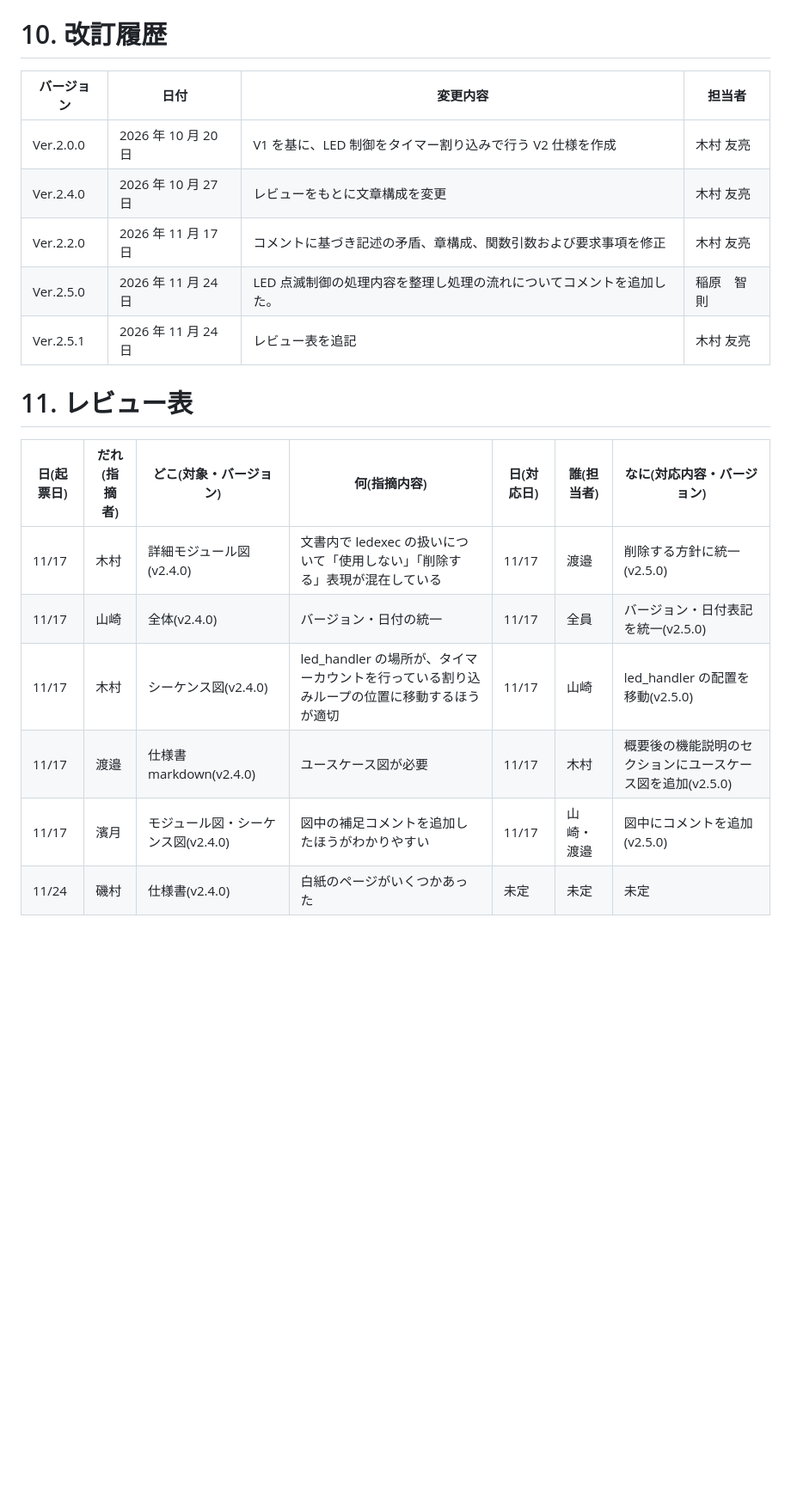
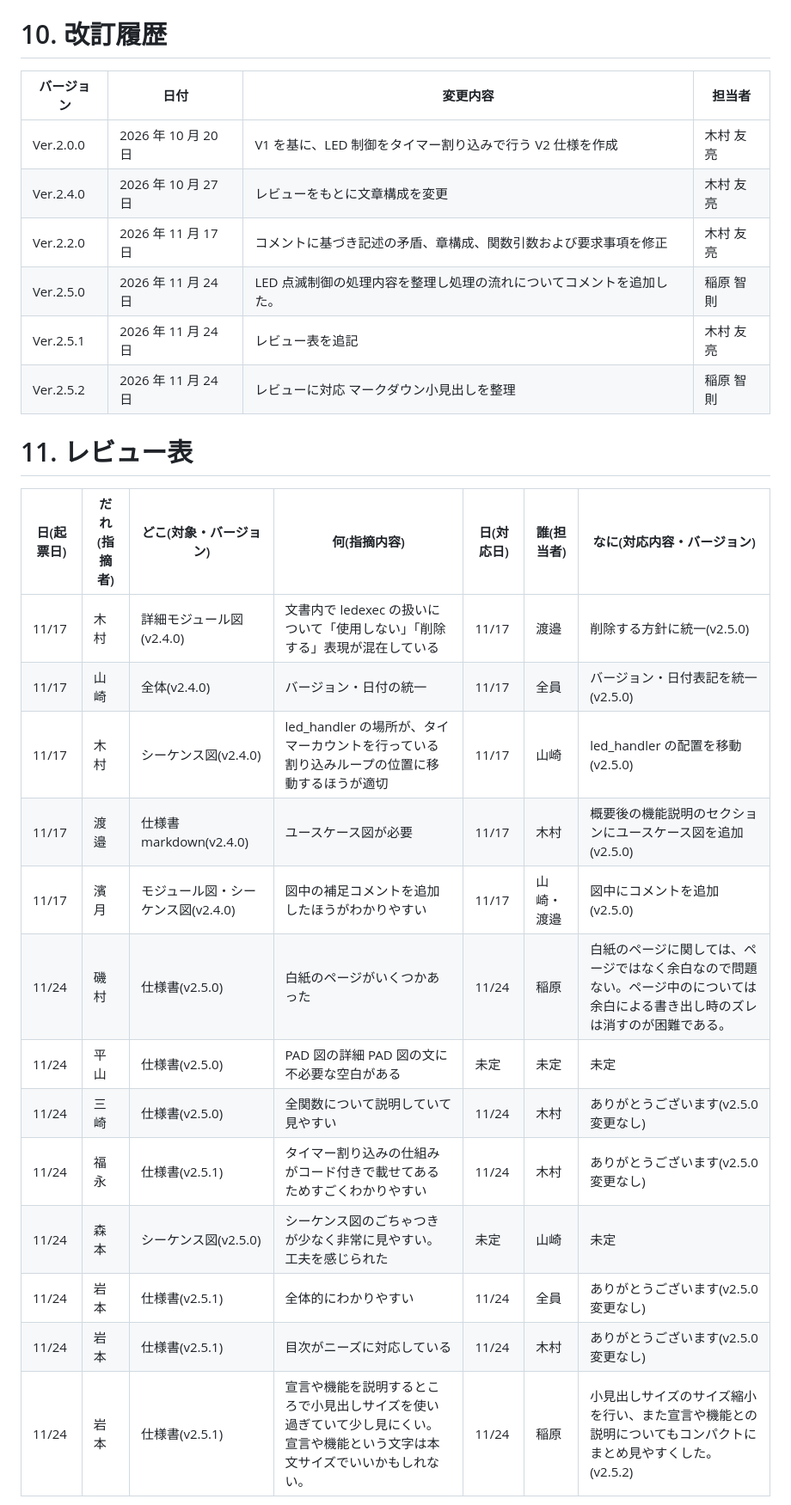
Before and after one commit to rebuildup/GRI-2nd, a Markdown page: specV2.md, the part around one of its changes. Shown at 86% size. Drawn GitHub-style; blank space fills up the shorter version.

```diff
--- a/specV2.md
+++ b/specV2.md
@@ -568,23 +556,31 @@ V1 から V2 への変更では、次の事項を満たすこと。
 
 # 10. 改訂履歴
 
-| バージョン | 日付                | 変更内容                                                             | 担当者     |
-| ---------- | ------------------- | -------------------------------------------------------------------- | ---------- |
-| Ver.2.0.0  | 2026 年 10 月 20 日 | V1 を基に、LED 制御をタイマー割り込みで行う V2 仕様を作成            | 木村 友亮  |
-| Ver.2.4.0  | 2026 年 10 月 27 日 | レビューをもとに文章構成を変更                                       | 木村 友亮  |
-| Ver.2.2.0  | 2026 年 11 月 17 日 | コメントに基づき記述の矛盾、章構成、関数引数および要求事項を修正     | 木村 友亮  |
-| Ver.2.5.0  | 2026 年 11 月 24 日 | LED 点滅制御の処理内容を整理し処理の流れについてコメントを追加した。 | 稲原　智則 |
-| Ver.2.5.1  | 2026 年 11 月 24 日 | レビュー表を追記                                                     | 木村 友亮  |
+| バージョン | 日付                | 変更内容                                                             | 担当者    |
+| ---------- | ------------------- | -------------------------------------------------------------------- | --------- |
+| Ver.2.0.0  | 2026 年 10 月 20 日 | V1 を基に、LED 制御をタイマー割り込みで行う V2 仕様を作成            | 木村 友亮 |
+| Ver.2.4.0  | 2026 年 10 月 27 日 | レビューをもとに文章構成を変更                                       | 木村 友亮 |
+| Ver.2.2.0  | 2026 年 11 月 17 日 | コメントに基づき記述の矛盾、章構成、関数引数および要求事項を修正     | 木村 友亮 |
+| Ver.2.5.0  | 2026 年 11 月 24 日 | LED 点滅制御の処理内容を整理し処理の流れについてコメントを追加した。 | 稲原 智則 |
+| Ver.2.5.1  | 2026 年 11 月 24 日 | レビュー表を追記                                                     | 木村 友亮 |
+| Ver.2.5.2  | 2026 年 11 月 24 日 | レビューに対応 マークダウン小見出しを整理                            | 稲原 智則 |
 
 # 11. レビュー表
 
-| 日(起票日) | だれ(指摘者) | どこ(対象・バージョン)             | 何(指摘内容)                                                                               | 日(対応日) | 誰(担当者) | なに(対応内容・バージョン)                                 |
-| ---------- | ------------ | ---------------------------------- | ------------------------------------------------------------------------------------------ | ---------- | ---------- | ---------------------------------------------------------- |
-| 11/17      | 木村         | 詳細モジュール図(v2.4.0)           | 文書内で ledexec の扱いについて「使用しない」「削除する」表現が混在している                | 11/17      | 渡邉       | 削除する方針に統一(v2.5.0)                                 |
-| 11/17      | 山崎         | 全体(v2.4.0)                       | バージョン・日付の統一                                                                     | 11/17      | 全員       | バージョン・日付表記を統一(v2.5.0)                         |
-| 11/17      | 木村         | シーケンス図(v2.4.0)               | led_handler の場所が、タイマーカウントを行っている割り込みループの位置に移動するほうが適切 | 11/17      | 山崎       | led_handler の配置を移動(v2.5.0)                           |
-| 11/17      | 渡邉         | 仕様書 markdown(v2.4.0)            | ユースケース図が必要                                                                       | 11/17      | 木村       | 概要後の機能説明のセクションにユースケース図を追加(v2.5.0) |
-| 11/17      | 濱月         | モジュール図・シーケンス図(v2.4.0) | 図中の補足コメントを追加したほうがわかりやすい                                             | 11/17      | 山崎・渡邉 | 図中にコメントを追加(v2.5.0)                               |
-| 11/24      | 磯村         | 仕様書(v2.4.0)                     | 白紙のページがいくつかあった                                                               | 未定       | 未定       | 未定                                                       |
+| 日(起票日) | だれ(指摘者) | どこ(対象・バージョン)             | 何(指摘内容)                                                                                                                 | 日(対応日) | 誰(担当者) | なに(対応内容・バージョン)                                                                                                     |
+| ---------- | ------------ | ---------------------------------- | ---------------------------------------------------------------------------------------------------------------------------- | ---------- | ---------- | ------------------------------------------------------------------------------------------------------------------------------ |
+| 11/17      | 木村         | 詳細モジュール図(v2.4.0)           | 文書内で ledexec の扱いについて「使用しない」「削除する」表現が混在している                                                  | 11/17      | 渡邉       | 削除する方針に統一(v2.5.0)                                                                                                     |
+| 11/17      | 山崎         | 全体(v2.4.0)                       | バージョン・日付の統一                                                                                                       | 11/17      | 全員       | バージョン・日付表記を統一(v2.5.0)                                                                                             |
+| 11/17      | 木村         | シーケンス図(v2.4.0)               | led_handler の場所が、タイマーカウントを行っている割り込みループの位置に移動するほうが適切                                   | 11/17      | 山崎       | led_handler の配置を移動(v2.5.0)                                                                                               |
+| 11/17      | 渡邉         | 仕様書 markdown(v2.4.0)            | ユースケース図が必要                                                                                                         | 11/17      | 木村       | 概要後の機能説明のセクションにユースケース図を追加(v2.5.0)                                                                     |
+| 11/17      | 濱月         | モジュール図・シーケンス図(v2.4.0) | 図中の補足コメントを追加したほうがわかりやすい                                                                               | 11/17      | 山崎・渡邉 | 図中にコメントを追加(v2.5.0)                                                                                                   |
+| 11/24      | 磯村         | 仕様書(v2.5.0)                     | 白紙のページがいくつかあった                                                                                                 | 11/24      | 稲原       | 白紙のページに関しては、ページではなく余白なので問題ない。ページ中のについては余白による書き出し時のズレは消すのが困難である。 |
+| 11/24      | 平山         | 仕様書(v2.5.0)                     | PAD 図の詳細 PAD 図の文に不必要な空白がある                                                                                  | 未定       | 未定       | 未定                                                                                                                           |
+| 11/24      | 三崎         | 仕様書(v2.5.0)                     | 全関数について説明していて見やすい                                                                                           | 11/24      | 木村       | ありがとうございます(v2.5.0 変更なし)                                                                                          |
+| 11/24      | 福永         | 仕様書(v2.5.1)                     | タイマー割り込みの仕組みがコード付きで載せてあるためすごくわかりやすい                                                       | 11/24      | 木村       | ありがとうございます(v2.5.0 変更なし)                                                                                          |
+| 11/24      | 森本         | シーケンス図(v2.5.0)               | シーケンス図のごちゃつきが少なく非常に見やすい。工夫を感じられた                                                             | 未定       | 山崎       | 未定                                                                                                                           |
+| 11/24      | 岩本         | 仕様書(v2.5.1)                     | 全体的にわかりやすい                                                                                                         | 11/24      | 全員       | ありがとうございます(v2.5.0 変更なし)                                                                                          |
+| 11/24      | 岩本         | 仕様書(v2.5.1)                     | 目次がニーズに対応している                                                                                                   | 11/24      | 木村       | ありがとうございます(v2.5.0 変更なし)                                                                                          |
+| 11/24      | 岩本         | 仕様書(v2.5.1)                     | 宣言や機能を説明するところで小見出しサイズを使い過ぎていて少し見にくい。宣言や機能という文字は本文サイズでいいかもしれない。 | 11/24      | 稲原       | 小見出しサイズのサイズ縮小を行い、また宣言や機能との説明についてもコンパクトにまとめ見やすくした。(v2.5.2)                     |
 
 ![レビュー表画像](./issue_table.png)
```
Also changed, not shown: other parts of specV2.md (+26 -38 lines), team-docs/aa.md (added, +22 -0 lines), issue_table.png, 3 other files.
